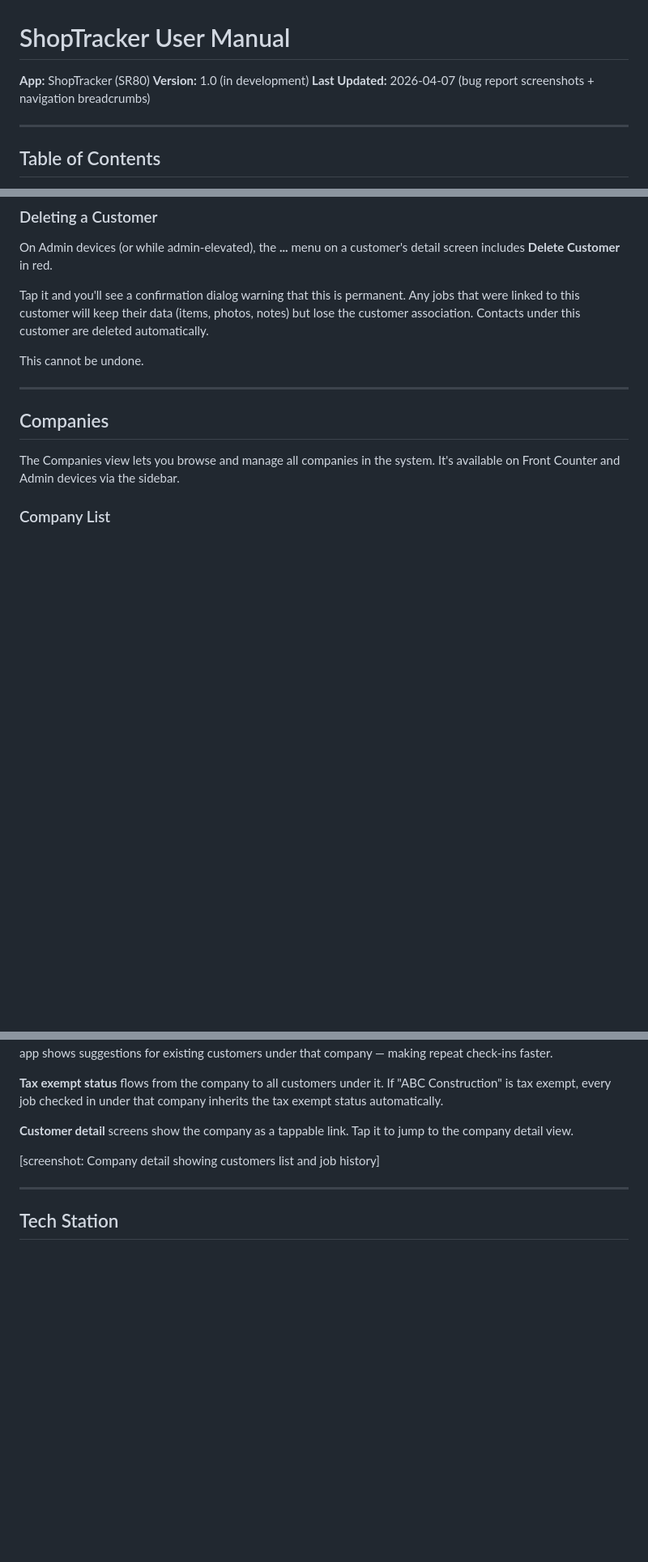
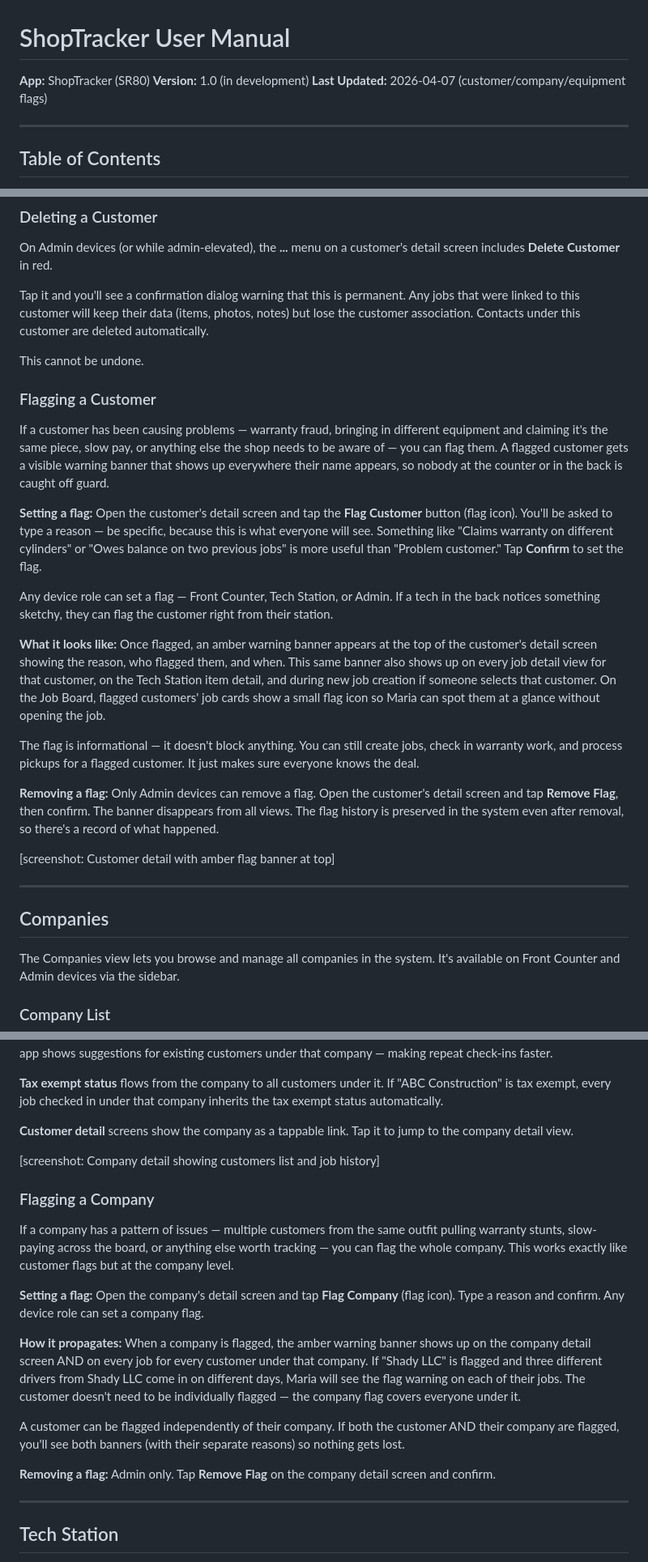
Before and after one commit to bec-archer/SR80-Manuals, a Markdown page: user-manual.md, 3 parts joined by grey strips. Shown at 81% size. GitHub-like rendering; blank space fills up the shorter version.

```diff
--- a/user-manual.md
+++ b/user-manual.md
@@ -2,7 +2,7 @@
 
 **App:** ShopTracker (SR80)
 **Version:** 1.0 (in development)
-**Last Updated:** 2026-04-07 (bug report screenshots + navigation breadcrumbs)
+**Last Updated:** 2026-04-07 (customer/company/equipment flags)
 
 ---
 
@@ -737,6 +743,22 @@ Tap it and you'll see a confirmation dialog warning that this is permanent. Any
 
 This cannot be undone.
 
+### Flagging a Customer
+
+If a customer has been causing problems — warranty fraud, bringing in different equipment and claiming it's the same piece, slow pay, or anything else the shop needs to be aware of — you can flag them. A flagged customer gets a visible warning banner that shows up everywhere their name appears, so nobody at the counter or in the back is caught off guard.
+
+**Setting a flag:** Open the customer's detail screen and tap the **Flag Customer** button (flag icon). You'll be asked to type a reason — be specific, because this is what everyone will see. Something like "Claims warranty on different cylinders" or "Owes balance on two previous jobs" is more useful than "Problem customer." Tap **Confirm** to set the flag.
+
+Any device role can set a flag — Front Counter, Tech Station, or Admin. If a tech in the back notices something sketchy, they can flag the customer right from their station.
+
+**What it looks like:** Once flagged, an amber warning banner appears at the top of the customer's detail screen showing the reason, who flagged them, and when. This same banner also shows up on every job detail view for that customer, on the Tech Station item detail, and during new job creation if someone selects that customer. On the Job Board, flagged customers' job cards show a small flag icon so Maria can spot them at a glance without opening the job.
+
+The flag is informational — it doesn't block anything. You can still create jobs, check in warranty work, and process pickups for a flagged customer. It just makes sure everyone knows the deal.
+
+**Removing a flag:** Only Admin devices can remove a flag. Open the customer's detail screen and tap **Remove Flag**, then confirm. The banner disappears from all views. The flag history is preserved in the system even after removal, so there's a record of what happened.
+
+[screenshot: Customer detail with amber flag banner at top]
+
 ---
 
 ## Companies
@@ -774,6 +796,18 @@ Multiple customers (people) can belong to the same company. When a company is se
 **Customer detail** screens show the company as a tappable link. Tap it to jump to the company detail view.
 
 [screenshot: Company detail showing customers list and job history]
+
+### Flagging a Company
+
+If a company has a pattern of issues — multiple customers from the same outfit pulling warranty stunts, slow-paying across the board, or anything else worth tracking — you can flag the whole company. This works exactly like customer flags but at the company level.
+
+**Setting a flag:** Open the company's detail screen and tap **Flag Company** (flag icon). Type a reason and confirm. Any device role can set a company flag.
+
+**How it propagates:** When a company is flagged, the amber warning banner shows up on the company detail screen AND on every job for every customer under that company. If "Shady LLC" is flagged and three different drivers from Shady LLC come in on different days, Maria will see the flag warning on each of their jobs. The customer doesn't need to be individually flagged — the company flag covers everyone under it.
+
+A customer can be flagged independently of their company. If both the customer AND their company are flagged, you'll see both banners (with their separate reasons) so nothing gets lost.
+
+**Removing a flag:** Admin only. Tap **Remove Flag** on the company detail screen and confirm.
 
 ---
 
```
Also changed, not shown: other parts of user-manual.md (+28 -0 lines).
